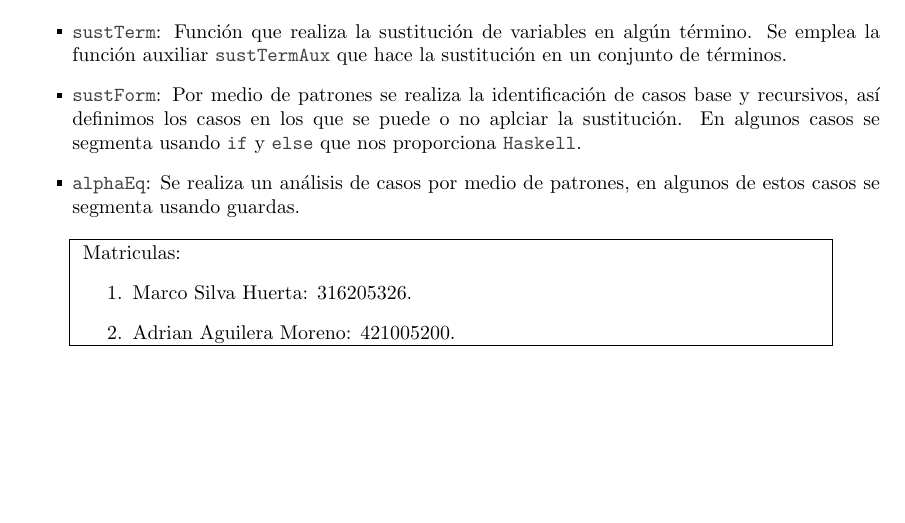
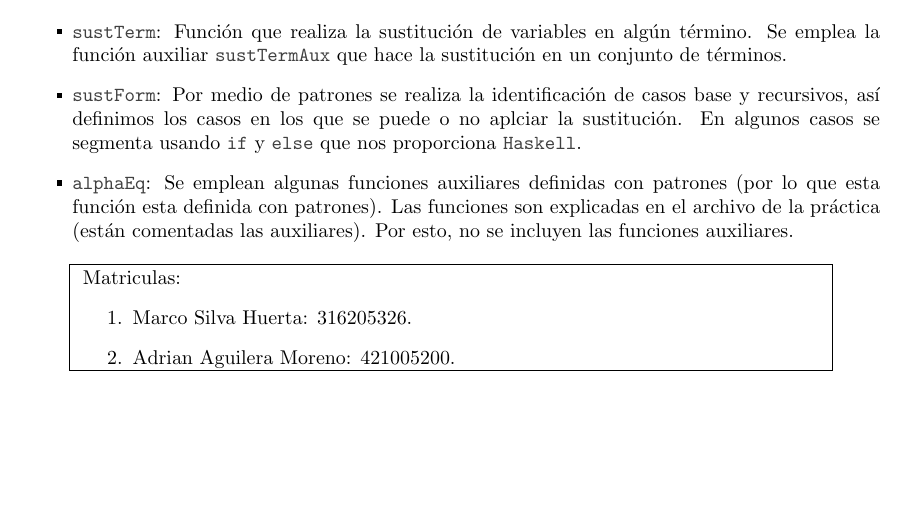
Before and after one commit to Aguilera450/Practicas_LC, a LaTeX document (Practica04/README.tex): part of page 2 of 2, cut so that both start at the same text. Compiled offline with pdfLaTeX.

Commit message:
UPDATE: se anexan los puntos extras.

```diff
--- a/Practica04/README.tex
+++ b/Practica04/README.tex
@@ -79,7 +79,8 @@
     \item \code{sustForm}: Por medio de patrones se realiza la identificación de casos base y recursivos, así definimos los casos en los que se puede o no aplciar la sustitución.
     En algunos casos se segmenta usando \code{if} y \code{else} que nos proporciona \code{Haskell}.
 
-    \item \code{alphaEq}: Se realiza un análisis de casos por medio de patrones, en algunos de estos casos se segmenta usando guardas.
+  \item \code{alphaEq}: Se emplean algunas funciones auxiliares definidas con patrones (por lo que esta función esta definida con patrones).
+    Las funciones son explicadas en el archivo de la práctica (están comentadas las auxiliares). Por esto, no se incluyen las funciones auxiliares.
 \end{itemize}
 \begin{center}
   \fbox{
```
Also changed, not shown: Practica04/README.pdf, 1 other file.
